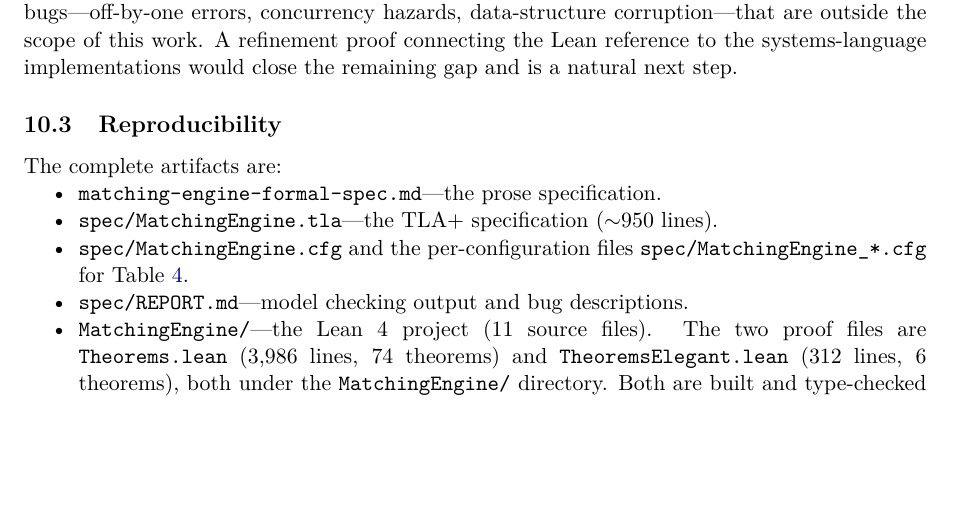
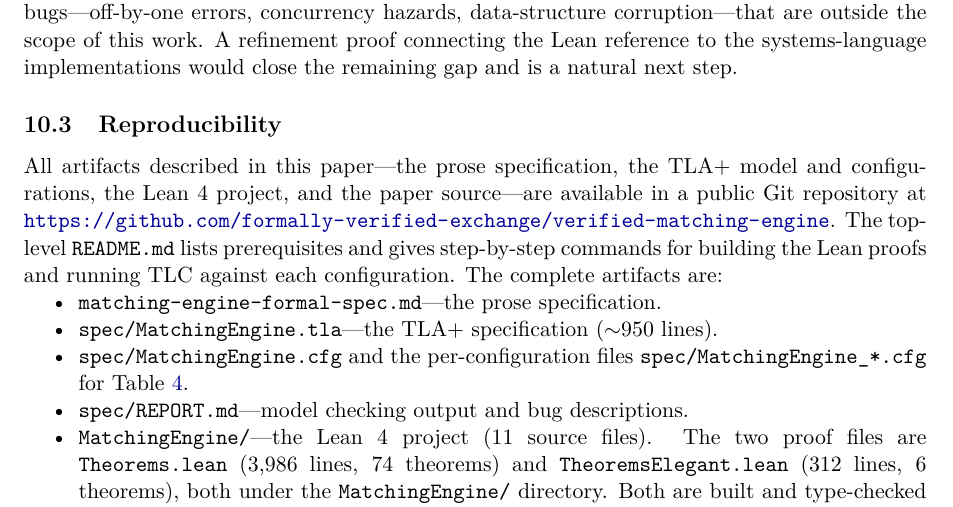
Before and after one commit to formally-verified-exchange/verified-matching-engine, a LaTeX paper (paper.tex): part of page 19 of 22, cut so that both start at the same text, the shorter picture padded with empty space. Compiled offline with pdfLaTeX.

Commit message:
Add repository URL to title footnote and reproducibility section

```diff
--- a/paper.tex
+++ b/paper.tex
@@ -76,7 +76,8 @@
 
 \title{From Bounded Model Checking to Mechanized Proof:\\
 A Multi-Level Verification Case Study for a\\
-Price-Time Priority Matching Engine}
+Price-Time Priority Matching Engine\thanks{Artifacts available at
+\url{https://github.com/formally-verified-exchange/verified-matching-engine}.}}
 
 \author{%
   Ara Aslyan\\
@@ -1464,7 +1465,13 @@ and is a natural next step.
 
 \subsection{Reproducibility}
 
-The complete artifacts are:
+All artifacts described in this paper---the prose specification,
+the TLA+ model and configurations, the Lean~4 project, and the
+paper source---are available in a public Git repository at
+\url{https://github.com/formally-verified-exchange/verified-matching-engine}.
+The top-level \texttt{README.md} lists prerequisites and gives
+step-by-step commands for building the Lean proofs and running
+TLC against each configuration. The complete artifacts are:
 \begin{itemize}[nosep]
 \item \texttt{matching-engine-formal-spec.md}---the prose specification.
 \item \texttt{spec/MatchingEngine.tla}---the TLA+ specification
```
Also changed, not shown: paper.pdf.
